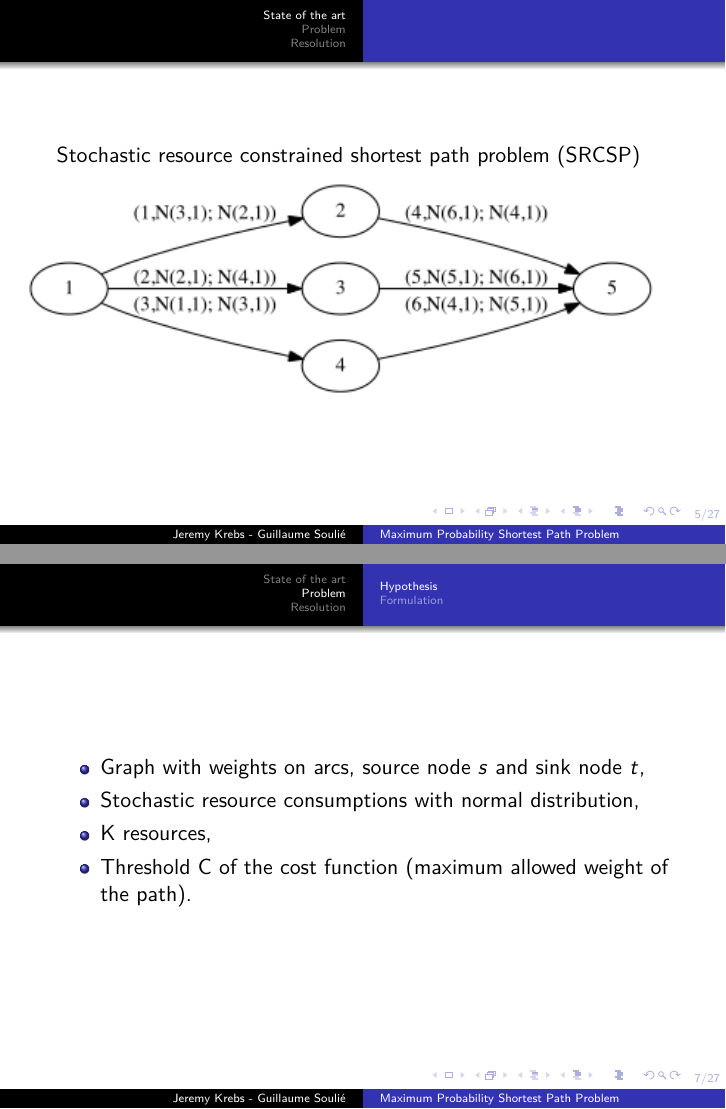
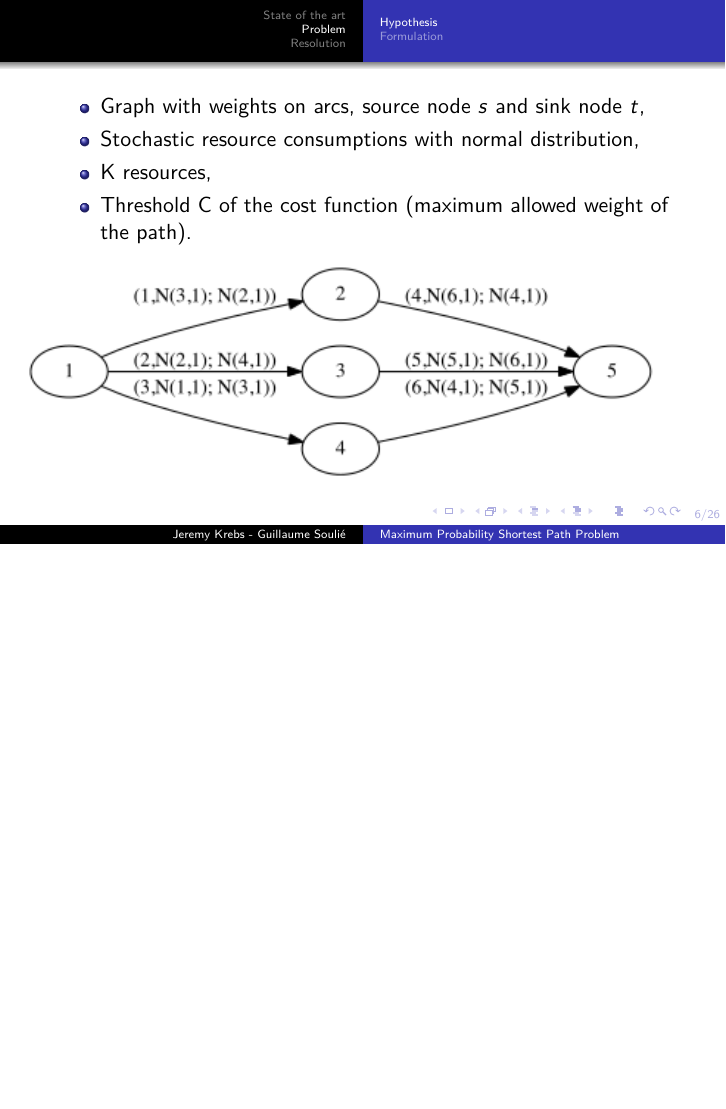
Before and after one commit to JrmKrb/Optimisation_Stochastique, LaTeX slides (slides.tex): pages 9 and 10 of 49 before the commit and page 10 of 49 after it, the two joined at a grey line, the shorter picture padded with empty space. Compiled offline with pdfLaTeX.

Commit message:
move schema

```diff
--- a/slides.tex
+++ b/slides.tex
@@ -56,13 +56,6 @@ As this problem is well known, lots of scientists presented their work on relate
 \uncover<5->{or also with a different optimization problem like utility functions to maximize or cost functions to minimize.}
 \end{frame}
 
-\begin{frame}
-	Stochastic resource constrained shortest path problem (SRCSP)
-	\hspace*{-1.5cm}
-	\includegraphics[width=12cm]{media/SRCSP_2.png}
-\end{frame}
-
-
 \section{Problem}
 \subsection{Description}
 
@@ -78,6 +71,9 @@ As this problem is well known, lots of scientists presented their work on relate
 		\item K resources,
 		\item Threshold C of the cost function (maximum allowed weight of the path).
 	\end{itemize}
+	\pause
+	\hspace*{-1.5cm}
+	\includegraphics[width=12cm]{media/SRCSP_2.png}
 \end{frame}
 
 \subsection{Formulation}
```
Also changed, not shown: slides.pdf.
